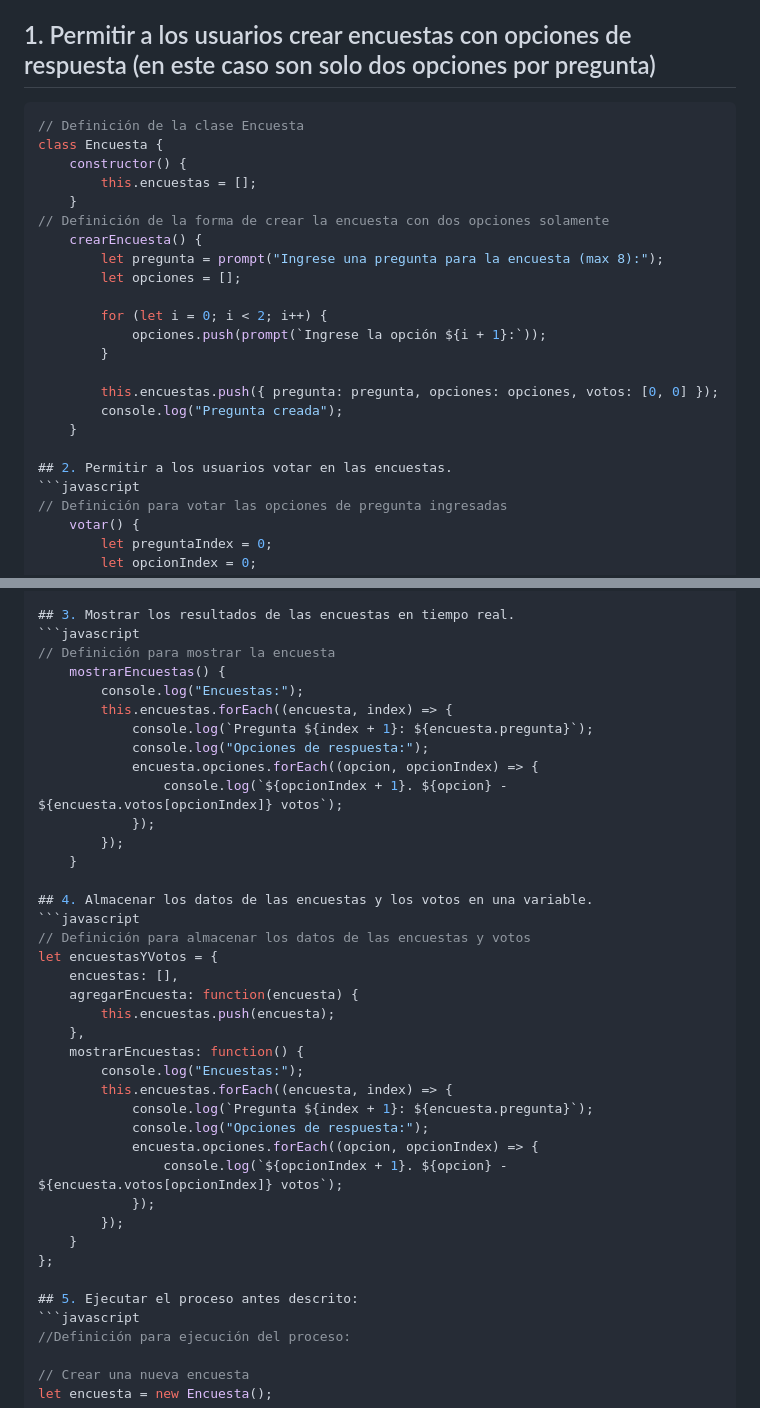
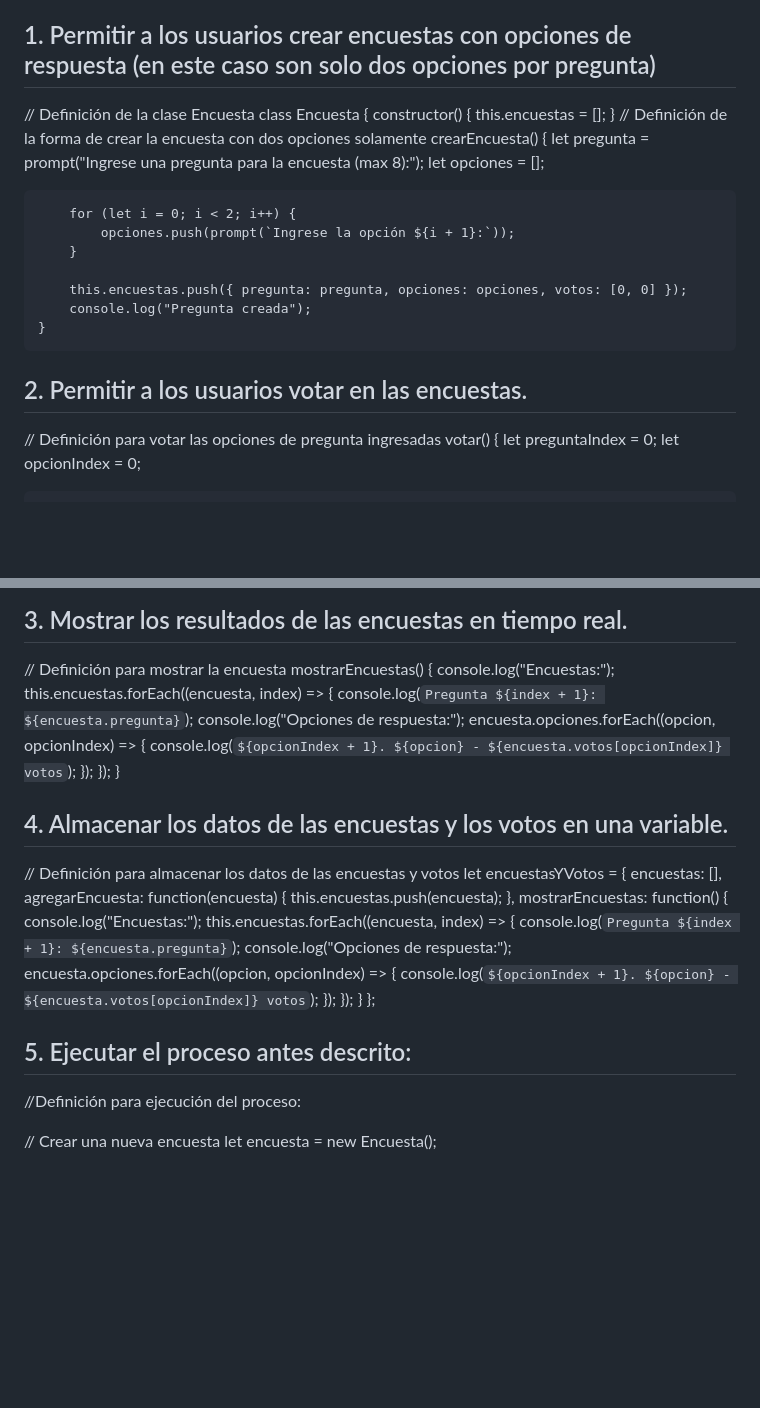
Before and after one commit to NicoBrainFitness/Proyecto1M2, a Markdown page: README.md, 2 parts joined by grey strips. GitHub-like rendering; blank space fills up the shorter version.

Commit message:
Update README.md
Correción del readme para visualizar el codigo de JS

````diff
--- a/README.md
+++ b/README.md
@@ -13,7 +13,6 @@ Este proyecto mediante la programación orientada a objetos (POO) permite a los
 4. Almacenar los datos de las encuestas y los votos en una variable.
 
 ## 1. Permitir a los usuarios crear encuestas con opciones de respuesta (en este caso son solo dos opciones por pregunta)
-```javascript
 // Definición de la clase Encuesta
 class Encuesta {
     constructor() {
@@ -33,7 +32,6 @@ class Encuesta {
     }
 
 ## 2. Permitir a los usuarios votar en las encuestas.
-```javascript
 // Definición para votar las opciones de pregunta ingresadas
     votar() {
         let preguntaIndex = 0;
@@ -55,7 +53,6 @@ class Encuesta {
 }
 
 ## 3. Mostrar los resultados de las encuestas en tiempo real.
-```javascript
 // Definición para mostrar la encuesta
     mostrarEncuestas() {
         console.log("Encuestas:");
@@ -69,7 +66,6 @@ class Encuesta {
     }
 
 ## 4. Almacenar los datos de las encuestas y los votos en una variable.
-```javascript
 // Definición para almacenar los datos de las encuestas y votos
 let encuestasYVotos = {
     encuestas: [],
@@ -89,7 +85,6 @@ let encuestasYVotos = {
 };
 
 ## 5. Ejecutar el proceso antes descrito:
-```javascript
 //Definición para ejecución del proceso:
 
 // Crear una nueva encuesta
````
